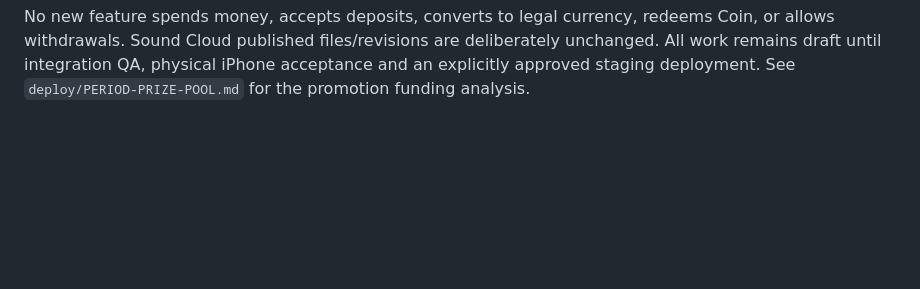
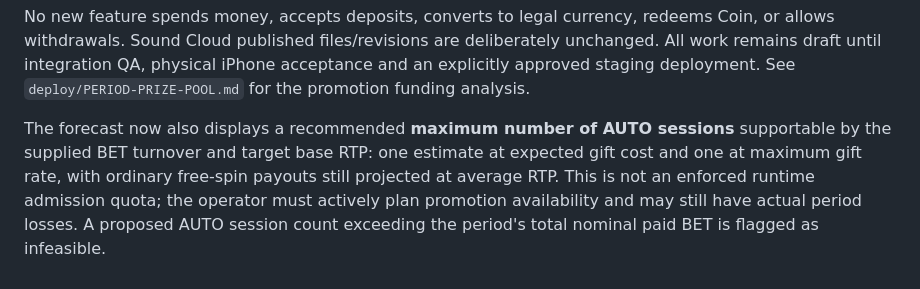
Before and after one commit to 9dbit/uno-luck, a Markdown page: deploy/ECONOMY-LAB.md, the part around the change. GitHub-like rendering; blank space fills up the shorter version.

Commit message:
docs: explain maximum affordable Auto sessions as forecast, not profit guarantee

```diff
--- a/deploy/ECONOMY-LAB.md
+++ b/deploy/ECONOMY-LAB.md
@@ -144,3 +144,11 @@ redeems Coin, or allows withdrawals. Sound Cloud published files/revisions
 are deliberately unchanged. All work remains draft until integration QA,
 physical iPhone acceptance and an explicitly approved staging deployment.
 See `deploy/PERIOD-PRIZE-POOL.md` for the promotion funding analysis.
+
+The forecast now also displays a recommended **maximum number of AUTO
+sessions** supportable by the supplied BET turnover and target base RTP:
+one estimate at expected gift cost and one at maximum gift rate, with
+ordinary free-spin payouts still projected at average RTP. This is not an
+enforced runtime admission quota; the operator must actively plan promotion
+availability and may still have actual period losses. A proposed AUTO session
+count exceeding the period's total nominal paid BET is flagged as infeasible.
```
